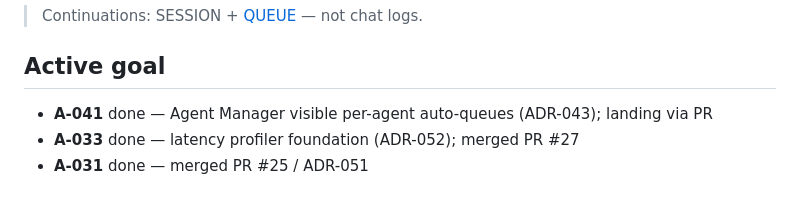
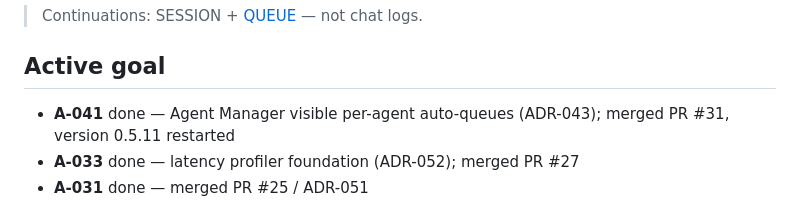
Before and after one commit to Avdbergnmf/omarchy-jarvis, a Markdown page: docs/SESSION.md, the part around the change. Rendered like a GitHub page.

```diff
--- a/docs/SESSION.md
+++ b/docs/SESSION.md
@@ -3,7 +3,7 @@
 > Continuations: SESSION + [QUEUE](assignments/QUEUE.md) — not chat logs.
 
 ## Active goal
-- **A-041** done — Agent Manager visible per-agent auto-queues (ADR-043); landing via PR
+- **A-041** done — Agent Manager visible per-agent auto-queues (ADR-043); merged PR #31, version 0.5.11 restarted
 - **A-033** done — latency profiler foundation (ADR-052); merged PR #27
 - **A-031** done — merged PR #25 / ADR-051
 
```
Also changed, not shown: docs/PROGRESS.md (+5 -0 lines).
